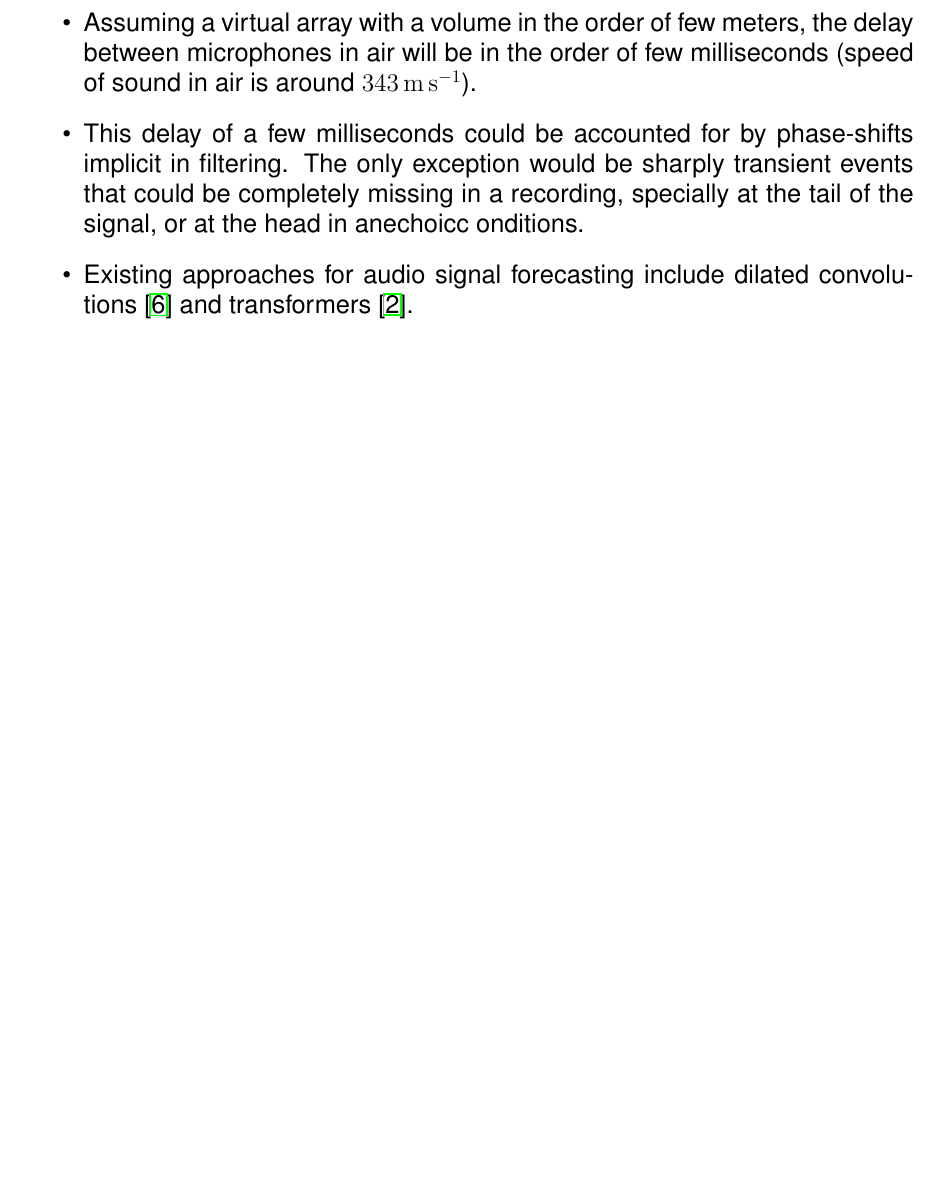
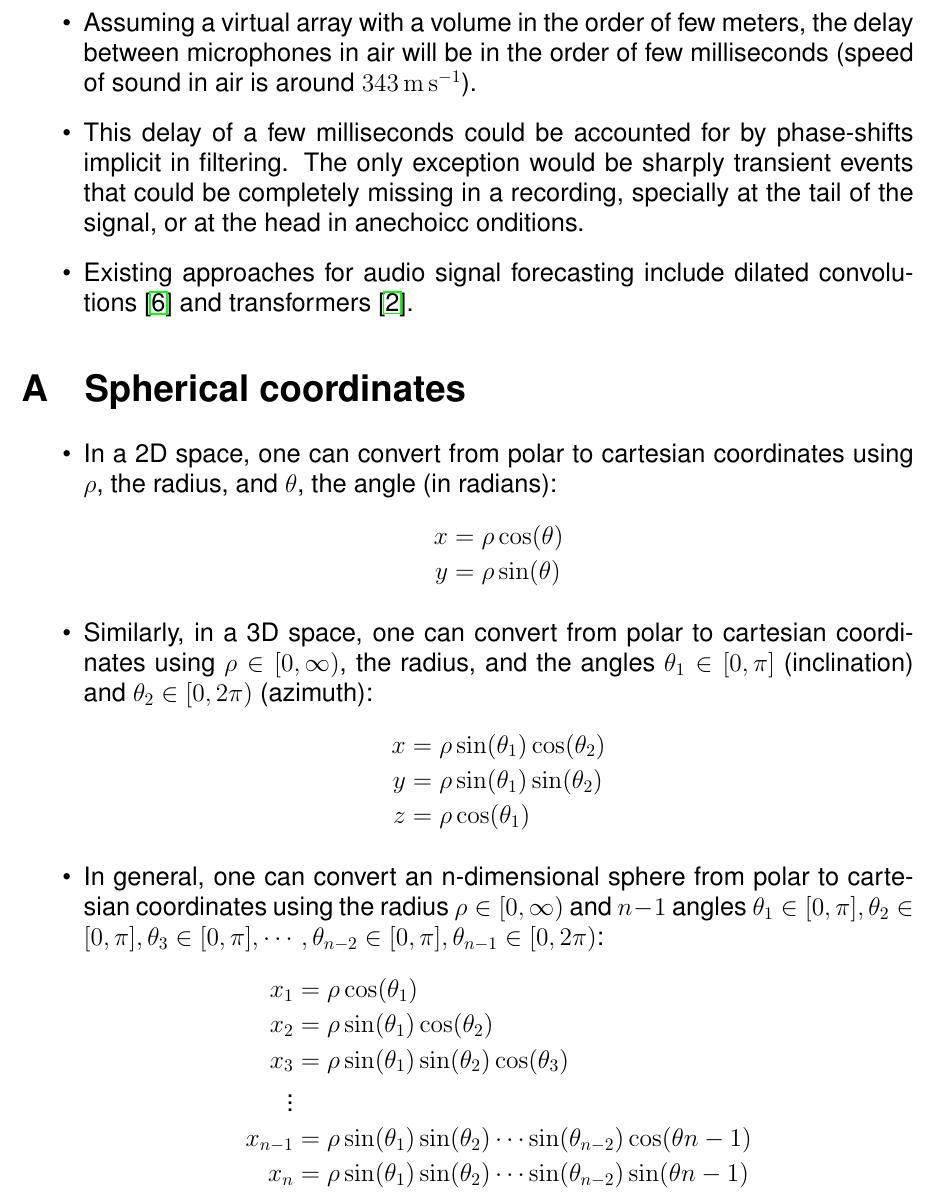
Before and after one commit to iranroman/S3D, a LaTeX document (virtual_array/theory.tex): part of page 6 of 7 before the commit and part of page 6 of 8 after it, cut so that both start at the same text, the shorter picture padded with empty space. Compiled offline with pdfLaTeX.

Commit message:
updates theory

```diff
--- a/virtual_array/theory.tex
+++ b/virtual_array/theory.tex
@@ -1,5 +1,5 @@
 \documentclass[14pt]{extarticle}
-\usepackage{authblk, helvet, amsmath, amsthm, amssymb, calrsfs, wasysym, verbatim, bbm, color, graphicx, geometry, hyperref, lscape, makecell, longtable}
+\usepackage{appendix, authblk, helvet, amsmath, amsthm, amssymb, calrsfs, wasysym, verbatim, bbm, color, graphicx, geometry, hyperref, lscape, makecell, longtable}
 \usepackage[binary-units=true]{siunitx}
 \renewcommand{\familydefault}{\sfdefault}
 
@@ -233,6 +233,40 @@ r_c(t-T) = r_c(t) \ast \delta(T)
 
 \end{itemize}
 
+\begin{appendices}
+
+\section{Spherical coordinates}
+
+\begin{itemize}
+
+\item In a 2D space, one can convert from polar to cartesian coordinates using $\rho$, the radius, and $\theta$, the angle (in radians):
+\begin{align*}
+x &= \rho \cos(\theta) \\
+y &= \rho \sin(\theta)
+\end{align*}
+
+\item Similarly, in a 3D space, one can convert from polar to cartesian coordinates using $\rho \in [0,\infty)$, the radius, and the angles $\theta_1 \in [0,\pi]$ (inclination) and $\theta_2 \in [0,2\pi)$ (azimuth):
+\begin{align*}
+x &= \rho \sin(\theta_1) \cos(\theta_2) \\
+y &= \rho \sin(\theta_1) \sin(\theta_2) \\
+z &= \rho \cos(\theta_1)
+\end{align*}
+
+\item In general, one can convert an n-dimensional sphere from polar to cartesian coordinates using the radius $\rho \in [0,\infty)$ and $n-1$ angles $\theta_1 \in [0,\pi],\theta_2 \in [0,\pi],\theta_3 \in [0,\pi], \cdots, \theta_{n-2} \in [0,\pi],\theta_{n-1} \in [0,2\pi)$:
+\begin{align*}
+x_1 &= \rho \cos(\theta_1) \\
+x_2 &= \rho \sin(\theta_1) \cos(\theta_2) \\
+x_3 &= \rho \sin(\theta_1) \sin(\theta_2) \cos(\theta_3)\\
+\vdots \\
+x_{n-1} &= \rho \sin(\theta_1) \sin(\theta_2) \cdots \sin(\theta_{n-2}) \cos(\theta{n-1})\\
+x_n &= \rho \sin(\theta_1) \sin(\theta_2) \cdots \sin(\theta_{n-2}) \sin(\theta{n-1})\\
+\end{align*}
+
+\item For more details, see the wikipedia article on the \href{https://en.wikipedia.org/wiki/N-sphere#Spherical_coordinates}{N-sphere coordinates} \cite{enwiki:1018020627}.
+
+\end{itemize}
+\end{appendices}
+
 \bibliography{references}
 \bibliographystyle{plain}
 
```
Also changed, not shown: virtual_array/datasets_rev.tex (+11 -0 lines), virtual_array/references.bib (+8 -23 lines).
